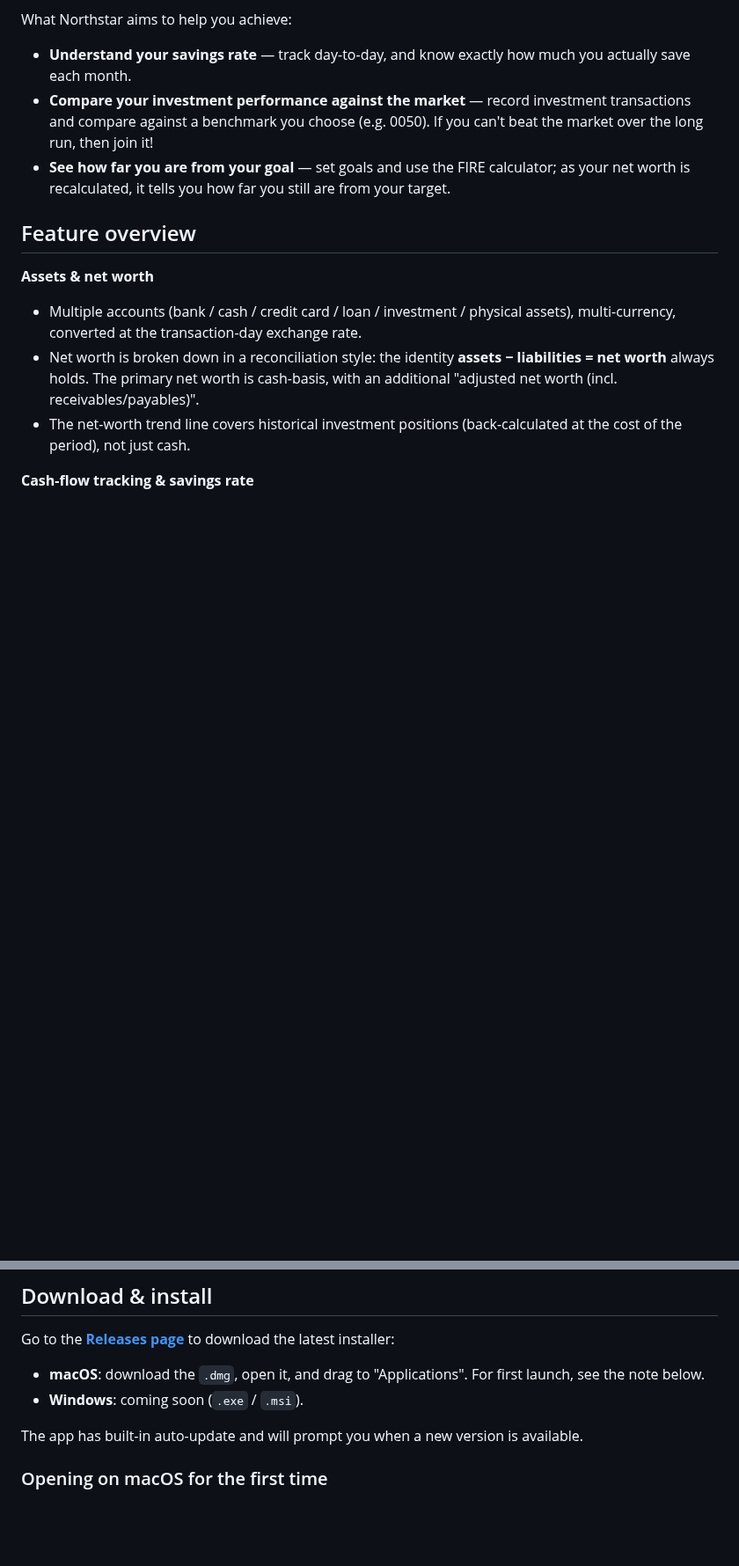
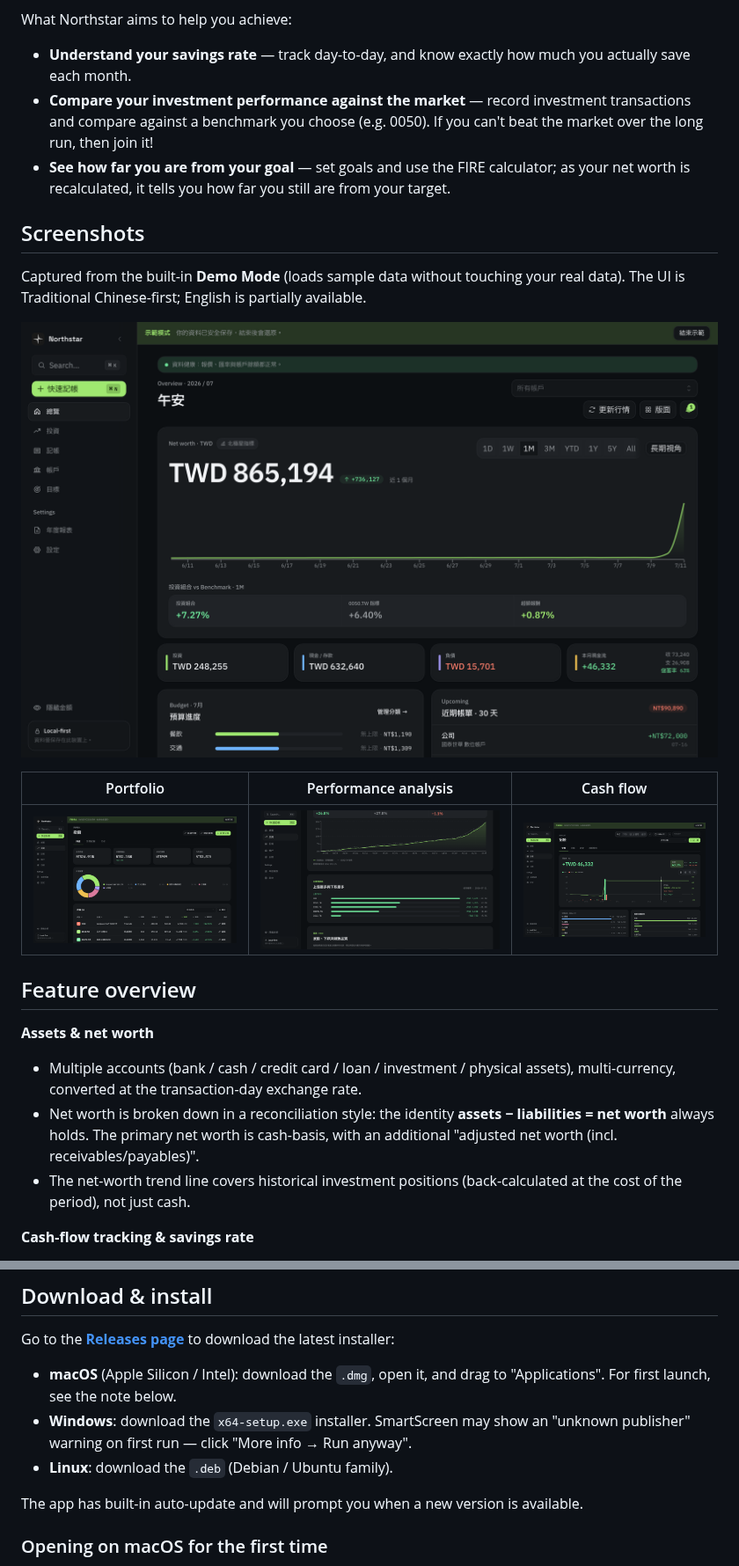
Before and after one commit to larryjclai/northstar, a Markdown page: README.en.md, 2 parts joined by grey strips. Shown at 88% size. Rendered like a GitHub page; pictures changed too: docs/screenshots/analytics.png (added), docs/screenshots/cash-flow.png (added), docs/screenshots/dashboard.png (added); blank space fills up the shorter version.

```diff
--- a/README.en.md
+++ b/README.en.md
@@ -13,6 +19,16 @@ What Northstar aims to help you achieve:
 - **Understand your savings rate** — track day-to-day, and know exactly how much you actually save each month.
 - **Compare your investment performance against the market** — record investment transactions and compare against a benchmark you choose (e.g. 0050). If you can't beat the market over the long run, then join it!
 - **See how far you are from your goal** — set goals and use the FIRE calculator; as your net worth is recalculated, it tells you how far you still are from your target.
+
+## Screenshots
+
+Captured from the built-in **Demo Mode** (loads sample data without touching your real data). The UI is Traditional Chinese-first; English is partially available.
+
+![Dashboard — net-worth trend, portfolio vs benchmark, budget & upcoming bills](docs/screenshots/dashboard.png)
+
+| Portfolio | Performance analysis | Cash flow |
+|---|---|---|
+| ![Holdings & allocation](docs/screenshots/investments.png) | ![Cumulative return vs 0050.TW](docs/screenshots/analytics.png) | ![Cash flow & category spend](docs/screenshots/cash-flow.png) |
 
 ## Feature overview
 
@@ -49,8 +65,9 @@ What Northstar aims to help you achieve:
 
 Go to the **[Releases page](https://github.com/larryjclai/northstar/releases)** to download the latest installer:
 
-- **macOS**: download the `.dmg`, open it, and drag to "Applications". For first launch, see the note below.
-- **Windows**: coming soon (`.exe` / `.msi`).
+- **macOS** (Apple Silicon / Intel): download the `.dmg`, open it, and drag to "Applications". For first launch, see the note below.
+- **Windows**: download the `x64-setup.exe` installer. SmartScreen may show an "unknown publisher" warning on first run — click "More info → Run anyway".
+- **Linux**: download the `.deb` (Debian / Ubuntu family).
 
 The app has built-in auto-update and will prompt you when a new version is available.
 
```
Also changed, not shown: other parts of README.en.md (+6 -0 lines), README.md (+19 -2 lines), 1 other file.
